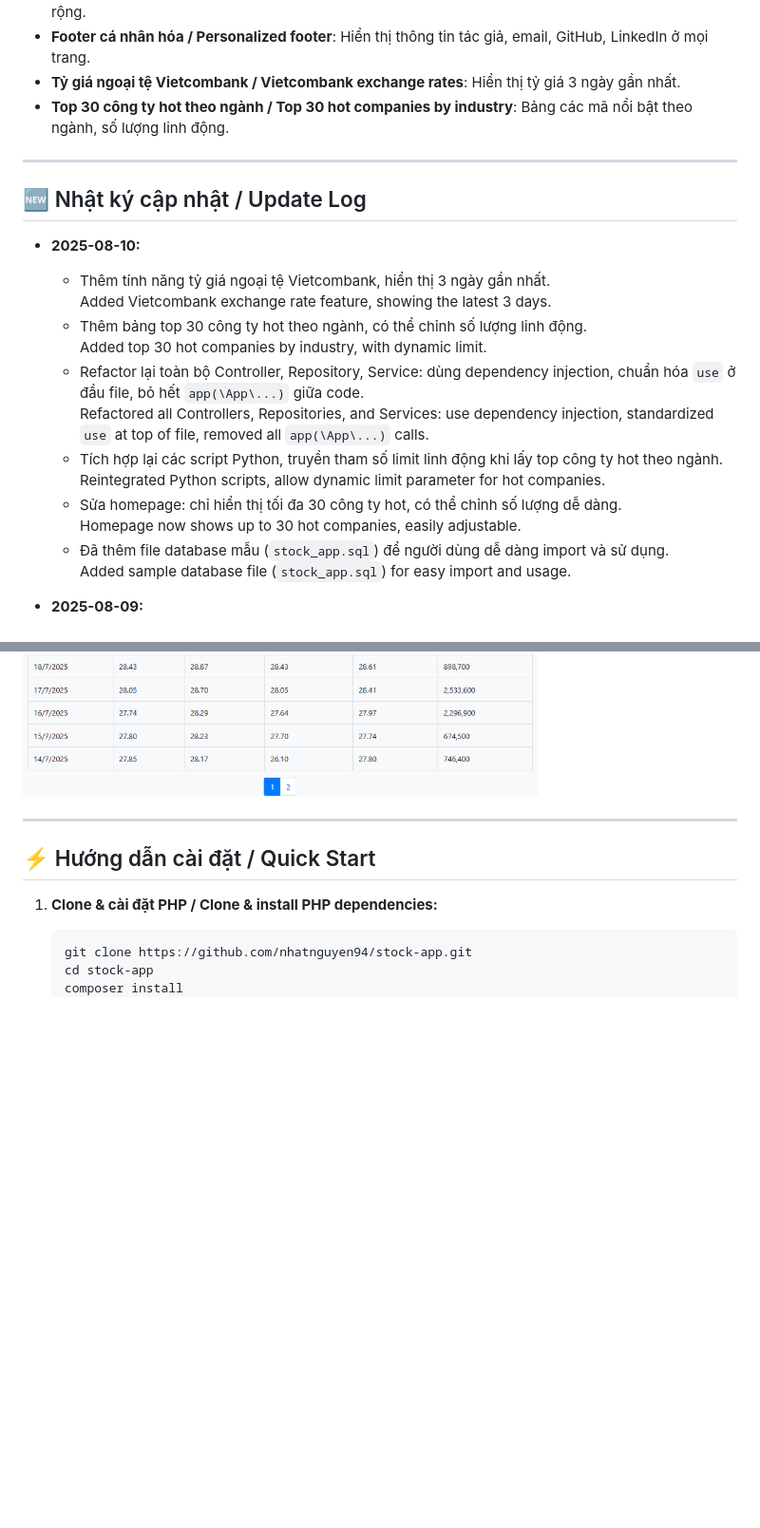
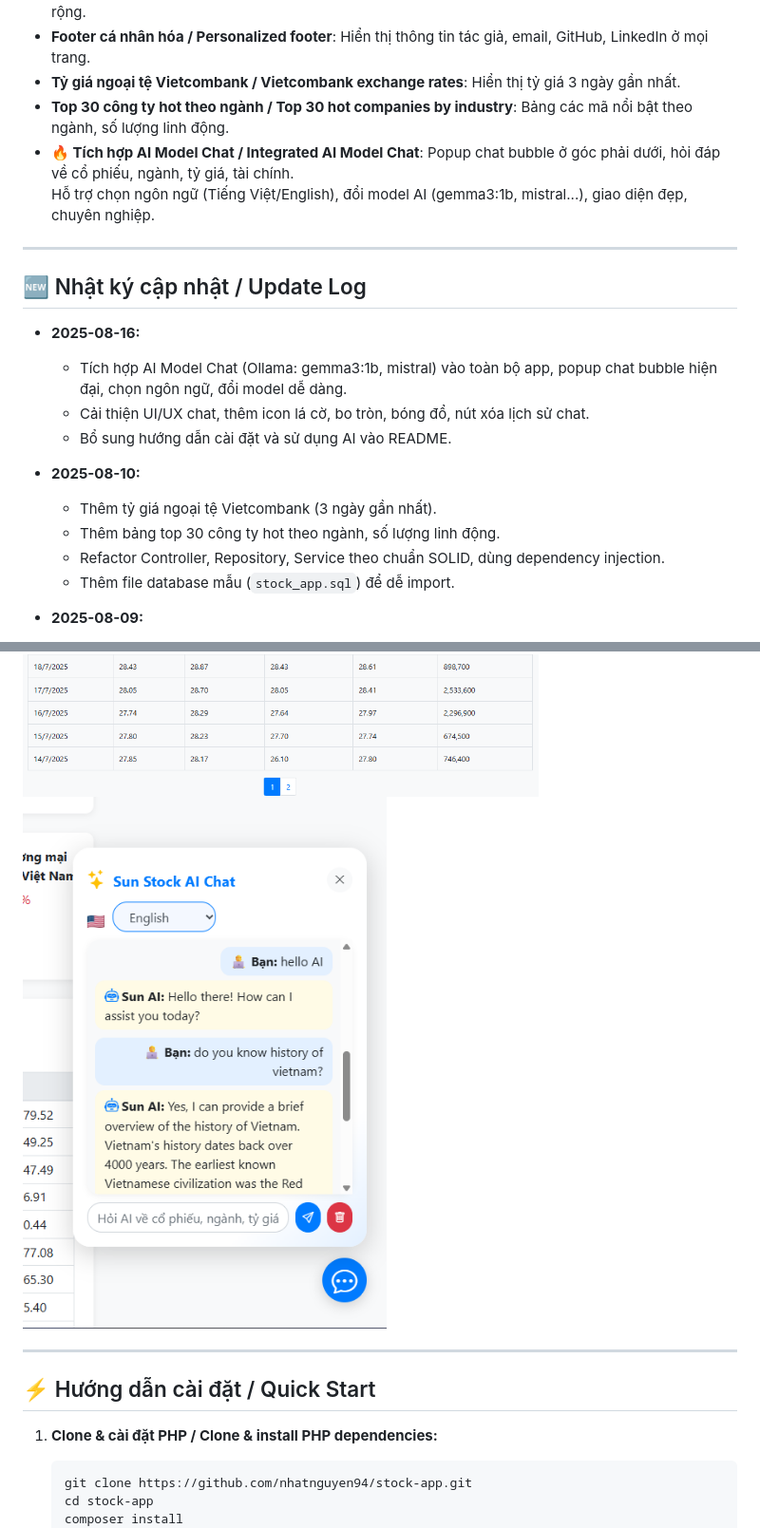
Before and after one commit to nhatnguyen94/sunstock-ai-vn, a Markdown page: README.md, 2 parts joined by grey strips. Shown: that part at 95% size. Drawn GitHub-style; pictures changed too: public/images/Screenshot_7.png (added); blank space fills up the shorter version.

```diff
--- a/README.md
+++ b/README.md
@@ -19,24 +19,23 @@ Auto-update data, beautiful responsive UI, fast autocomplete for stock symbols.
 - **Footer cá nhân hóa / Personalized footer**: Hiển thị thông tin tác giả, email, GitHub, LinkedIn ở mọi trang.
 - **Tỷ giá ngoại tệ Vietcombank / Vietcombank exchange rates**: Hiển thị tỷ giá 3 ngày gần nhất.
 - **Top 30 công ty hot theo ngành / Top 30 hot companies by industry**: Bảng các mã nổi bật theo ngành, số lượng linh động.
+- **🔥 Tích hợp AI Model Chat / Integrated AI Model Chat**: Popup chat bubble ở góc phải dưới, hỏi đáp về cổ phiếu, ngành, tỷ giá, tài chính.
+  Hỗ trợ chọn ngôn ngữ (Tiếng Việt/English), đổi model AI (gemma3:1b, mistral...), giao diện đẹp, chuyên nghiệp.
 
 ---
 
 ## 🆕 Nhật ký cập nhật / Update Log
 
+- **2025-08-16:**
+  - Tích hợp AI Model Chat (Ollama: gemma3:1b, mistral) vào toàn bộ app, popup chat bubble hiện đại, chọn ngôn ngữ, đổi model dễ dàng.
+  - Cải thiện UI/UX chat, thêm icon lá cờ, bo tròn, bóng đổ, nút xóa lịch sử chat.
+  - Bổ sung hướng dẫn cài đặt và sử dụng AI vào README.
+
 - **2025-08-10:**
-  - Thêm tính năng tỷ giá ngoại tệ Vietcombank, hiển thị 3 ngày gần nhất.
-    Added Vietcombank exchange rate feature, showing the latest 3 days.
-  - Thêm bảng top 30 công ty hot theo ngành, có thể chỉnh số lượng linh động.
-    Added top 30 hot companies by industry, with dynamic limit.
-  - Refactor lại toàn bộ Controller, Repository, Service: dùng dependency injection, chuẩn hóa `use` ở đầu file, bỏ hết `app(\App\...)` giữa code.
-    Refactored all Controllers, Repositories, and Services: use dependency injection, standardized `use` at top of file, removed all `app(\App\...)` calls.
-  - Tích hợp lại các script Python, truyền tham số limit linh động khi lấy top công ty hot theo ngành.
-    Reintegrated Python scripts, allow dynamic limit parameter for hot companies.
-  - Sửa homepage: chỉ hiển thị tối đa 30 công ty hot, có thể chỉnh số lượng dễ dàng.
-    Homepage now shows up to 30 hot companies, easily adjustable.
-  - Đã thêm file database mẫu (`stock_app.sql`) để người dùng dễ dàng import và sử dụng.
-    Added sample database file (`stock_app.sql`) for easy import and usage.
+  - Thêm tỷ giá ngoại tệ Vietcombank (3 ngày gần nhất).
+  - Thêm bảng top 30 công ty hot theo ngành, số lượng linh động.
+  - Refactor Controller, Repository, Service theo chuẩn SOLID, dùng dependency injection.
+  - Thêm file database mẫu (`stock_app.sql`) để dễ import.
 
 - **2025-08-09:**
   - Chuẩn hóa Controller theo SOLID, tách Service/Repository/Interface.
@@ -65,6 +64,7 @@ Auto-update data, beautiful responsive UI, fast autocomplete for stock symbols.
 ![Screenshot](public/images/Screenshot_2.png)
 ![Screenshot](public/images/Screenshot_3.png)
 ![Screenshot](public/images/Screenshot_4.png)
+![Screenshot](public/images/Screenshot_7.png)
 
 ---
 
```
Also changed, not shown: other parts of README.md (+32 -3 lines), 6 other files.
